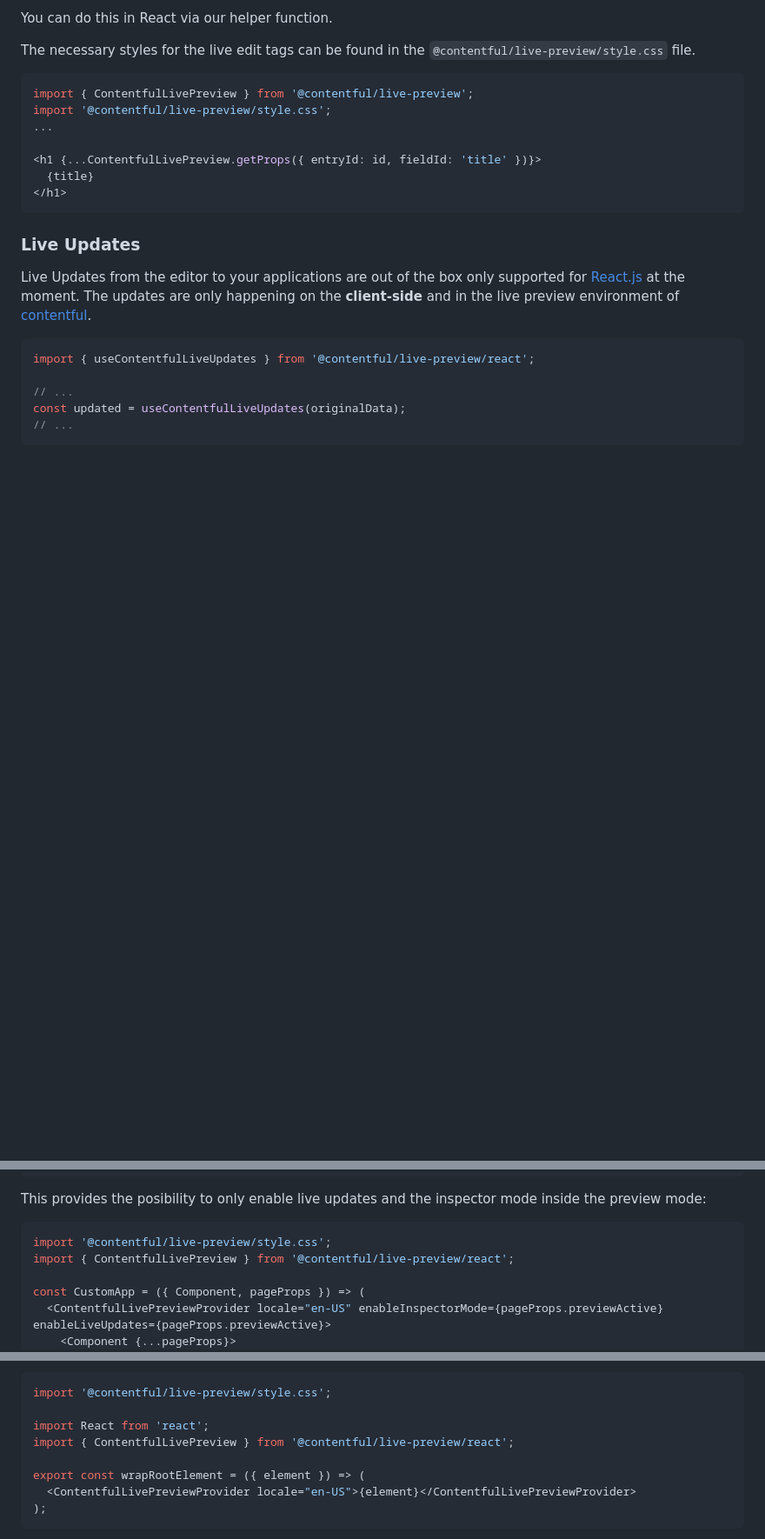
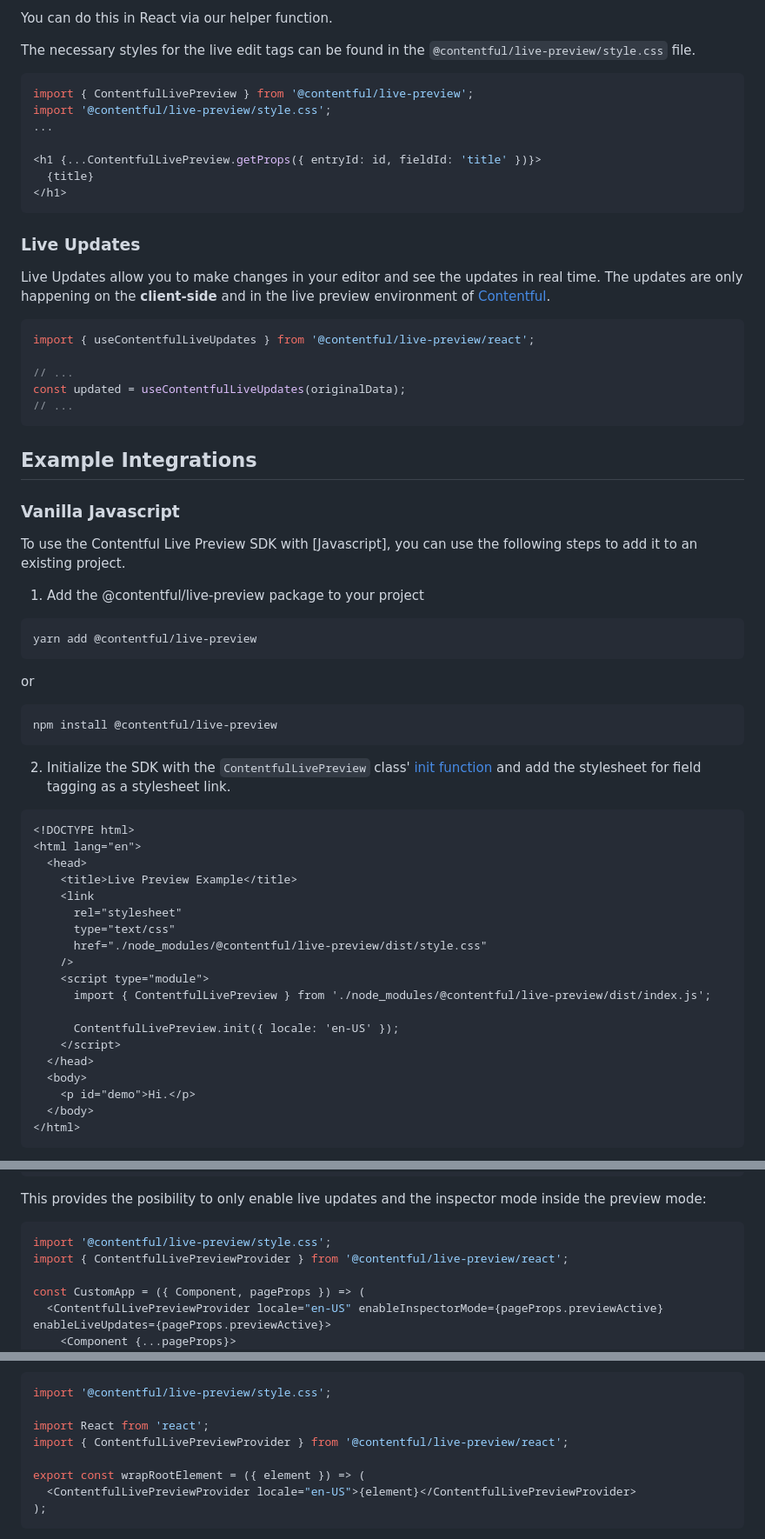
Before and after one commit to contentful/live-preview, a Markdown page: README.md, 3 parts joined by grey strips. Shown at 87% size. Drawn GitHub-style; blank space fills up the shorter version.

````diff
--- a/README.md
+++ b/README.md
@@ -91,8 +91,7 @@ import '@contentful/live-preview/style.css';
 
 ### Live Updates
 
-Live Updates from the editor to your applications are out of the box only supported for [React.js](https://reactjs.org/) at the moment.
-The updates are only happening on the **client-side** and in the live preview environment of [contentful](https://app.contentful.com).
+Live Updates allow you to make changes in your editor and see the updates in real time. The updates are only happening on the **client-side** and in the live preview environment of [Contentful](https://app.contentful.com).
 
 ```tsx
 import { useContentfulLiveUpdates } from '@contentful/live-preview/react';
@@ -102,3 +101,45 @@ const updated = useContentfulLiveUpdates(originalData);
 // ...
 ```
 
+## Example Integrations
+
+### Vanilla Javascript
+
+To use the Contentful Live Preview SDK with [Javascript], you can use the following steps to add it to an existing project.
+
+1. Add the @contentful/live-preview package to your project
+
+```bash
+yarn add @contentful/live-preview
+```
+
+or
+
+```bash
+npm install @contentful/live-preview
+```
+
+2. Initialize the SDK with the `ContentfulLivePreview` class' [init function](#init-configuration) and add the stylesheet for field tagging as a stylesheet link.
+
+```html
+<!DOCTYPE html>
+<html lang="en">
+  <head>
+    <title>Live Preview Example</title>
+    <link
+      rel="stylesheet"
+      type="text/css"
+      href="./node_modules/@contentful/live-preview/dist/style.css"
+    />
+    <script type="module">
+      import { ContentfulLivePreview } from './node_modules/@contentful/live-preview/dist/index.js';
+
+      ContentfulLivePreview.init({ locale: 'en-US' });
+    </script>
+  </head>
+  <body>
+    <p id="demo">Hi.</p>
+  </body>
+</html>
+```
+
@@ -136,7 +241,7 @@ This provides the posibility to only enable live updates and the inspector mode
 
 ```tsx
 import '@contentful/live-preview/style.css';
-import { ContentfulLivePreview } from '@contentful/live-preview/react';
+import { ContentfulLivePreviewProvider } from '@contentful/live-preview/react';
 
 const CustomApp = ({ Component, pageProps }) => (
   <ContentfulLivePreviewProvider locale="en-US" enableInspectorMode={pageProps.previewActive} enableLiveUpdates={pageProps.previewActive}>
@@ -222,7 +327,7 @@ npm install @contentful/live-preview
 import '@contentful/live-preview/style.css';
 
 import React from 'react';
-import { ContentfulLivePreview } from '@contentful/live-preview/react';
+import { ContentfulLivePreviewProvider } from '@contentful/live-preview/react';
 
 export const wrapRootElement = ({ element }) => (
   <ContentfulLivePreviewProvider locale="en-US">{element}</ContentfulLivePreviewProvider>
````
Also changed, not shown: other parts of README.md (+66 -2 lines).
